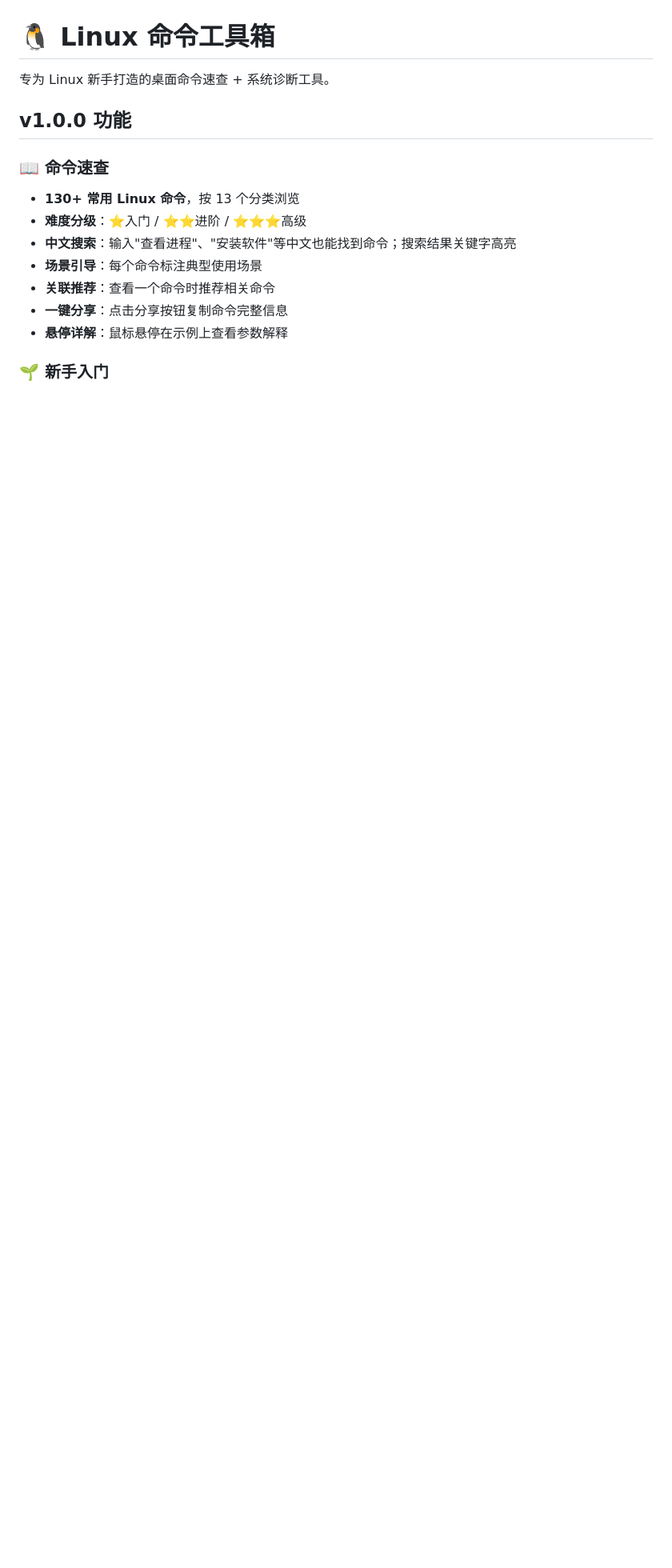
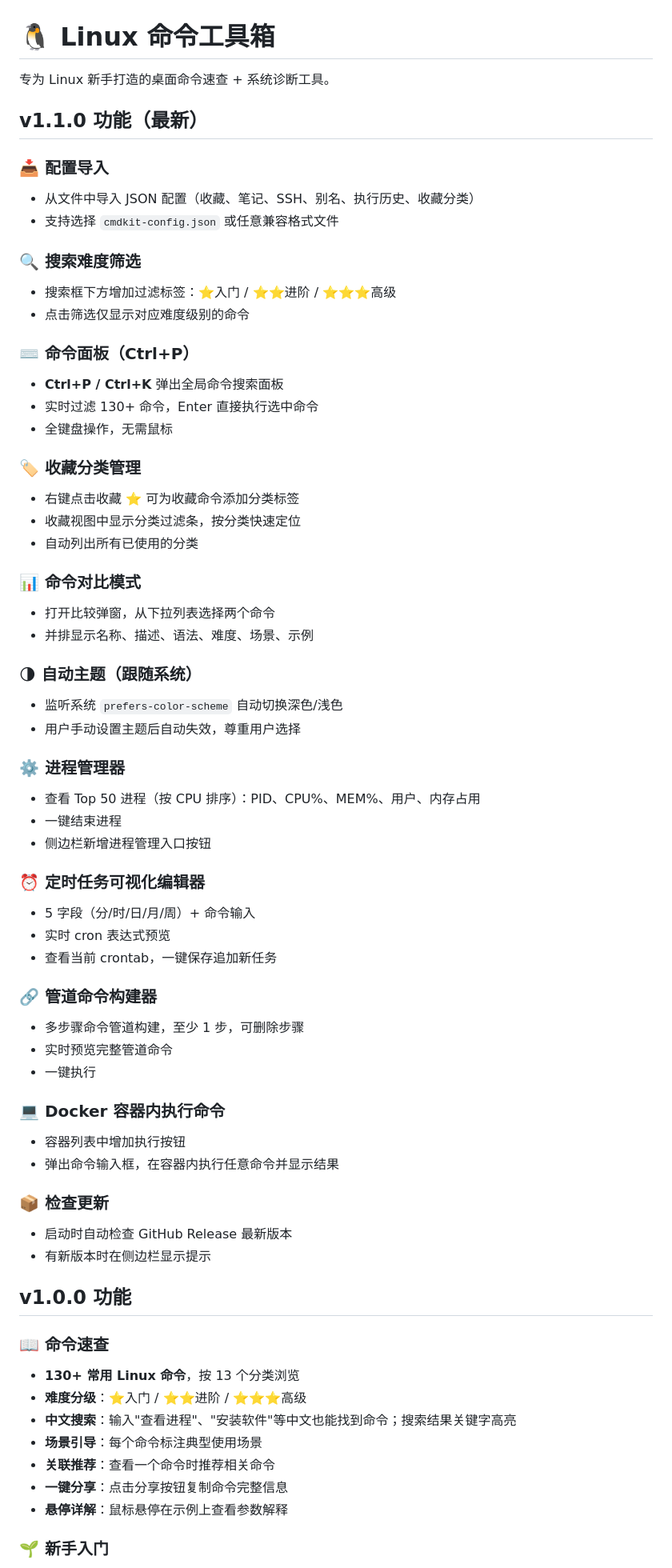
Before and after one commit to zyx-lonely/cmdkit, a Markdown page: README.md, the part around the change. Shown at 80% size. Rendered like a GitHub page; blank space fills up the shorter version.

Commit message:
docs: README 更新到 v1.1.0 功能列表

```diff
--- a/README.md
+++ b/README.md
@@ -1,6 +1,57 @@
 # 🐧 Linux 命令工具箱
 
 专为 Linux 新手打造的桌面命令速查 + 系统诊断工具。
+
+## v1.1.0 功能（最新）
+
+### 📥 配置导入
+- 从文件中导入 JSON 配置（收藏、笔记、SSH、别名、执行历史、收藏分类）
+- 支持选择 `cmdkit-config.json` 或任意兼容格式文件
+
+### 🔍 搜索难度筛选
+- 搜索框下方增加过滤标签：⭐入门 / ⭐⭐进阶 / ⭐⭐⭐高级
+- 点击筛选仅显示对应难度级别的命令
+
+### ⌨️ 命令面板（Ctrl+P）
+- **Ctrl+P / Ctrl+K** 弹出全局命令搜索面板
+- 实时过滤 130+ 命令，Enter 直接执行选中命令
+- 全键盘操作，无需鼠标
+
+### 🏷️ 收藏分类管理
+- 右键点击收藏 ⭐ 可为收藏命令添加分类标签
+- 收藏视图中显示分类过滤条，按分类快速定位
+- 自动列出所有已使用的分类
+
+### 📊 命令对比模式
+- 打开比较弹窗，从下拉列表选择两个命令
+- 并排显示名称、描述、语法、难度、场景、示例
+
+### 🌗 自动主题（跟随系统）
+- 监听系统 `prefers-color-scheme` 自动切换深色/浅色
+- 用户手动设置主题后自动失效，尊重用户选择
+
+### ⚙️ 进程管理器
+- 查看 Top 50 进程（按 CPU 排序）：PID、CPU%、MEM%、用户、内存占用
+- 一键结束进程
+- 侧边栏新增进程管理入口按钮
+
+### ⏰ 定时任务可视化编辑器
+- 5 字段（分/时/日/月/周）+ 命令输入
+- 实时 cron 表达式预览
+- 查看当前 crontab，一键保存追加新任务
+
+### 🔗 管道命令构建器
+- 多步骤命令管道构建，至少 1 步，可删除步骤
+- 实时预览完整管道命令
+- 一键执行
+
+### 💻 Docker 容器内执行命令
+- 容器列表中增加执行按钮
+- 弹出命令输入框，在容器内执行任意命令并显示结果
+
+### 📦 检查更新
+- 启动时自动检查 GitHub Release 最新版本
+- 有新版本时在侧边栏显示提示
 
 ## v1.0.0 功能
 
```
